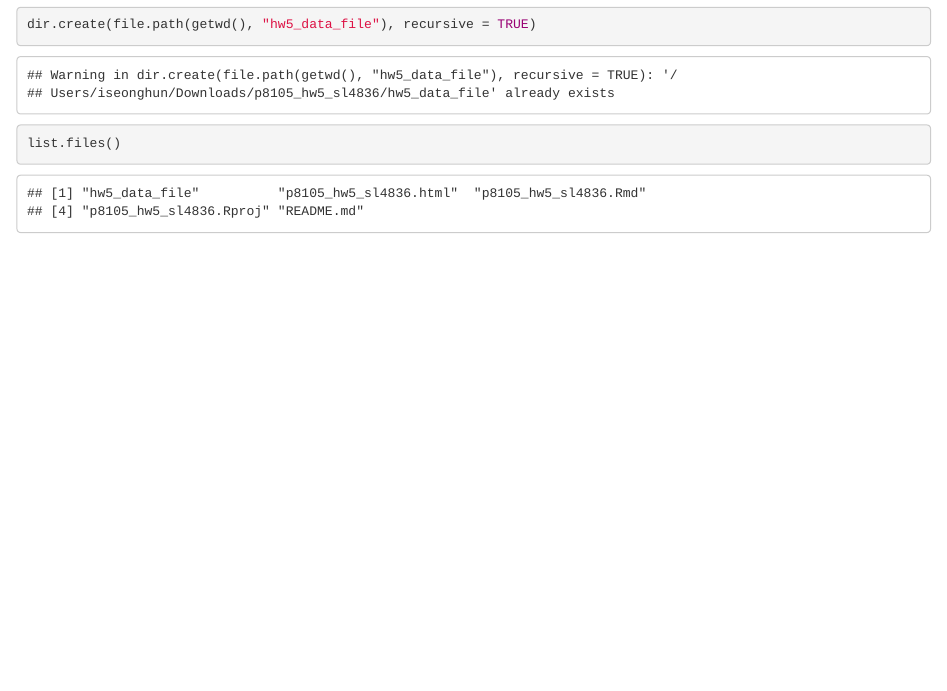
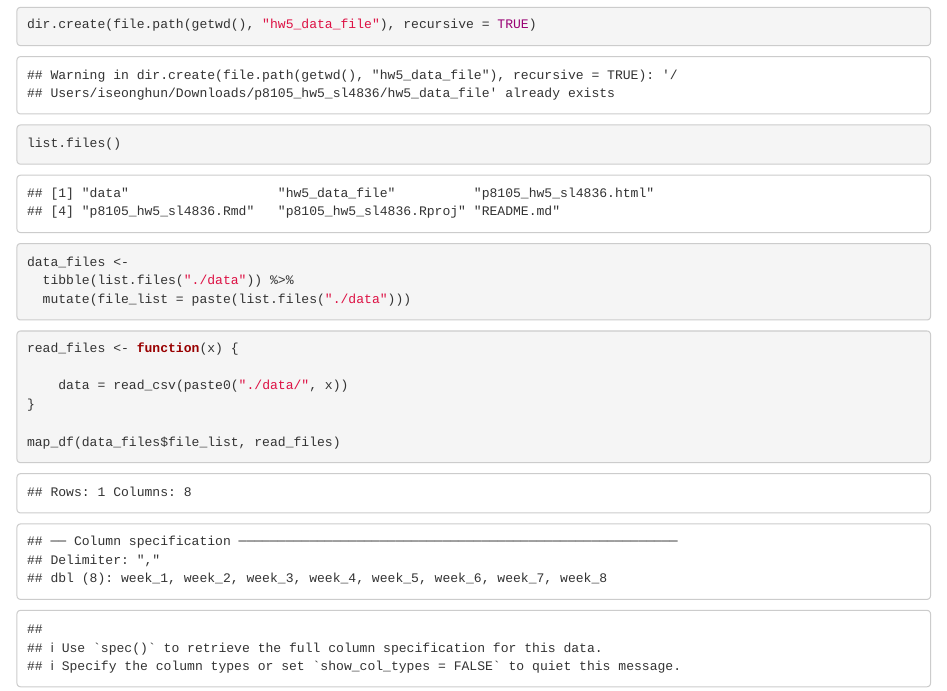
Before and after one commit to Huneel7/p8105_hw5_sl4836, an R Markdown document (p8105_hw5_sl4836.Rmd): the page in a window 1100 px wide, from 170 px down. The pictures show the output file p8105_hw5_sl4836.html that the author committed with the source, opened offline.

Commit message:
creating a dataframe of data files and mapping them into merged dataset (dataframe format) for problem 2

````diff
--- a/p8105_hw5_sl4836.Rmd
+++ b/p8105_hw5_sl4836.Rmd
@@ -6,7 +6,8 @@ output: html_document
 ---
 
 ```{r setup, include=FALSE}
-knitr::opts_chunk$set(echo = TRUE)
+library(tidyverse)
+library(purrr)
 ```
 
 ### Problem_0 - Creating Local Data File
@@ -16,5 +17,17 @@ dir.create(file.path(getwd(), "hw5_data_file"), recursive = TRUE)
 list.files()
 ```
 ```{r}
+data_files <-
+  tibble(list.files("./data")) %>%
+  mutate(file_list = paste(list.files("./data")))
+```
 
+
+```{r}
+read_files <- function(x) {
+
+    data = read_csv(paste0("./data/", x))
+}
+
+map_df(data_files$file_list, read_files)
 ```
````
Also changed, not shown: p8105_hw5_sl4836.html, 1 other file.
